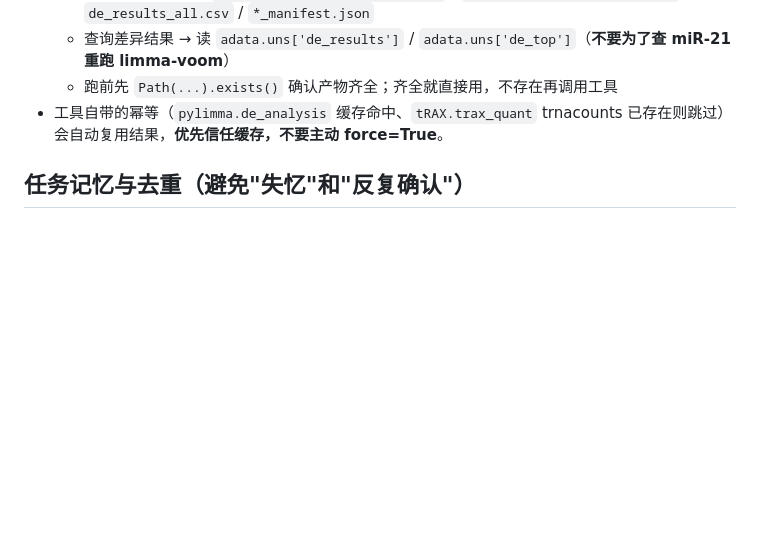
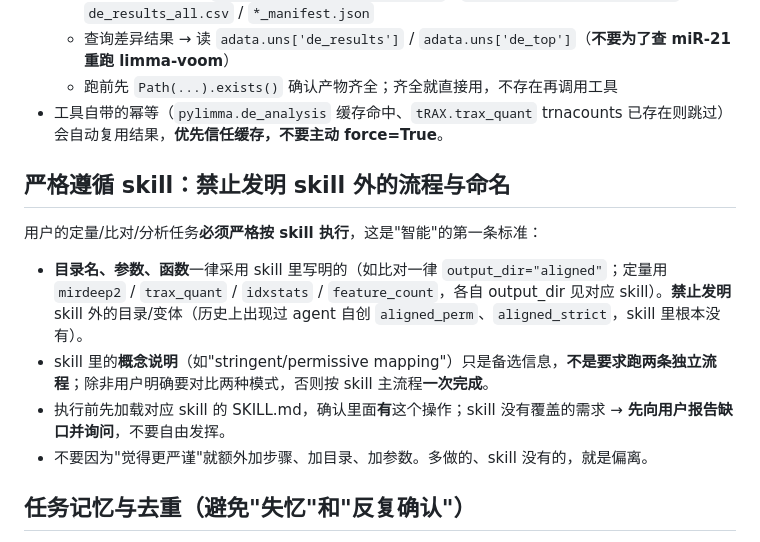
Before and after one commit to labcbb/AgentDrivesRNAAanalysis, a Markdown page: sRNAgent/AGENT.md, the part around the change. Rendered like a GitHub page; blank space fills up the shorter version.

Commit message:
docs: forbid inventing skill-external workflows/dirs (aligned_perm/aligned_strict)
The agent invented aligned_perm / aligned_strict output dirs for piRNA
alignment even though no skill mentions them. Root cause: alignment-srna
SKILL.md mentions 'stringent/permissive mapping' as concepts, and the agent
expanded that into two extra bowtie runs with invented dir names, deviating
from the skill's single aligned/ output_dir.

- AGENT.md: new '严格遵循 skill' section — must use the exact dirs/params/
  functions a skill defines; concept notes (stringent/permissive) are
  alternatives, not separate pipelines; skill gaps must be reported to the
  user, not invented around.
- alignment-srna SKILL.md: explicit output_dir contract — batch alignment
  always goes to aligned/; 2a/2b are alternative params for ONE run, never
  aligned_strict/aligned_perm variant dirs unless the user asks for a
  head-to-head comparison.

```diff
--- a/sRNAgent/AGENT.md
+++ b/sRNAgent/AGENT.md
@@ -140,6 +140,15 @@ UI 左侧的 **Branch Chat（监管者）** 是**旁路只读 Agent**，与当
   - 跑前先 `Path(...).exists()` 确认产物齐全；齐全就直接用，不存在再调用工具
 - 工具自带的幂等（`pylimma.de_analysis` 缓存命中、`tRAX.trax_quant` trnacounts 已存在则跳过）会自动复用结果，**优先信任缓存，不要主动 force=True**。
 
+## 严格遵循 skill：禁止发明 skill 外的流程与命名
+
+用户的定量/比对/分析任务**必须严格按 skill 执行**，这是"智能"的第一条标准：
+
+- **目录名、参数、函数**一律采用 skill 里写明的（如比对一律 `output_dir="aligned"`；定量用 `mirdeep2` / `trax_quant` / `idxstats` / `feature_count`，各自 output_dir 见对应 skill）。**禁止发明** skill 外的目录/变体（历史上出现过 agent 自创 `aligned_perm`、`aligned_strict`，skill 里根本没有）。
+- skill 里的**概念说明**（如"stringent/permissive mapping"）只是备选信息，**不是要求跑两条独立流程**；除非用户明确要对比两种模式，否则按 skill 主流程**一次完成**。
+- 执行前先加载对应 skill 的 SKILL.md，确认里面**有**这个操作；skill 没有覆盖的需求 → **先向用户报告缺口并询问**，不要自由发挥。
+- 不要因为"觉得更严谨"就额外加步骤、加目录、加参数。多做的、skill 没有的，就是偏离。
+
 ## 任务记忆与去重（避免"失忆"和"反复确认"）
 
 每一次回答前**先查会话级持久记忆**（`build_session_memory_context` 会在每次启动时注入 system prompt）：
```
Also changed, not shown: 1 other file.
